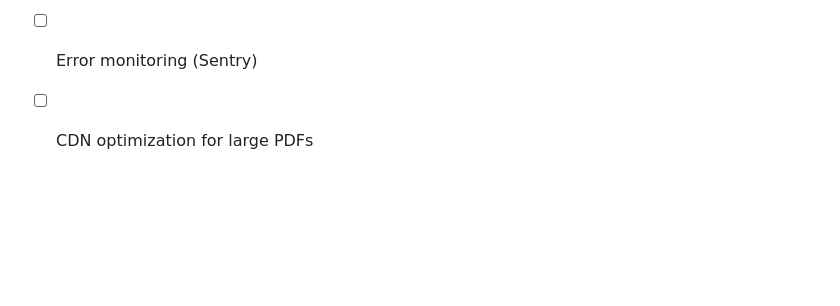
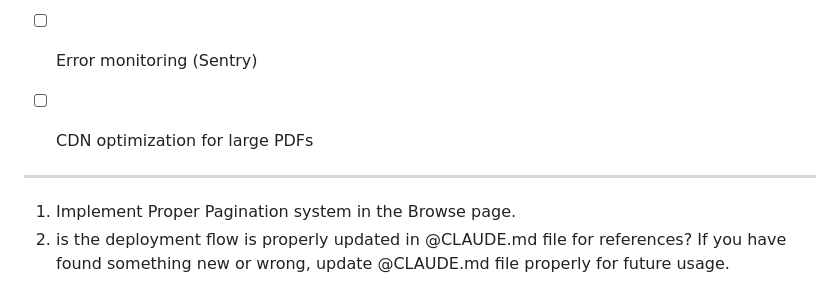
Before and after one commit to dibyanshudsg/aim-archivecopu, a Markdown page: TO DO LIST.md, the part around the change. Rendered like a GitHub page; blank space fills up the shorter version.

Commit message:
chore: update TODO list
Co-Authored-By: Claude Opus 4.7 (1M context) <noreply@anthropic.com>

```diff
--- a/TO DO LIST.md
+++ b/TO DO LIST.md
@@ -79,3 +79,10 @@
 - [ ] Meilisearch upgrade (if PostgreSQL FTS hits limits)
 - [ ] Error monitoring (Sentry)
 - [ ] CDN optimization for large PDFs
+
+
+
+________________________________
+
+1. Implement Proper Pagination system in the Browse page.
+2. is the deployment flow is properly updated in @CLAUDE.md file for references? If you have found something new or wrong,  update @CLAUDE.md file properly for future usage.
```
